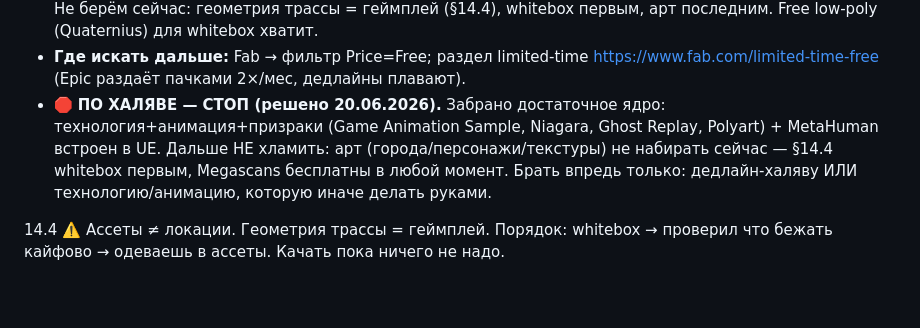
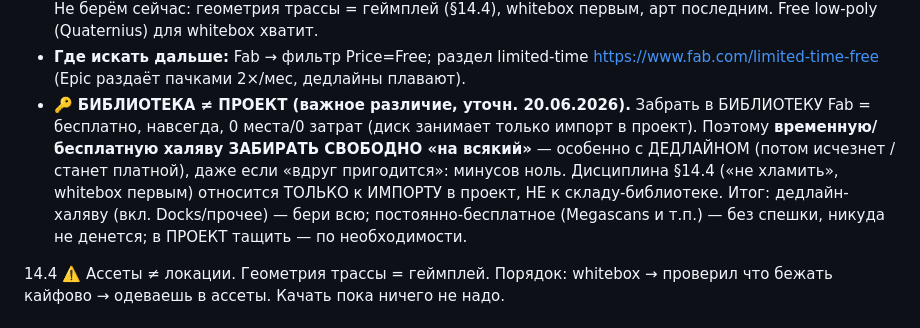
Before and after one commit to Mokhnatti/movement-parkour-racer, a Markdown page: PLAN.md, the part around the change. GitHub-like rendering; blank space fills up the shorter version.

Commit message:
Уточнение: библиотека≠проект — халяву (особ. дедлайн) забирать свободно на склад, дисциплина не хламить = только про импорт в проект

```diff
--- a/PLAN.md
+++ b/PLAN.md
@@ -251,7 +251,7 @@ UE 5.8 (вышел 17.06.2026) — официальный MCP-плагин в д
   - **Kenney.nl** — уже в §14.3.
 - 🚨 **Киберпанк-CITY киты (Modular CyberPunk City, CyberPunk/Sci-Fi 150+ мешей) — ПЛАТНЫЕ.** Не берём сейчас: геометрия трассы = геймплей (§14.4), whitebox первым, арт последним. Free low-poly (Quaternius) для whitebox хватит.
 - **Где искать дальше:** Fab → фильтр Price=Free; раздел limited-time https://www.fab.com/limited-time-free (Epic раздаёт пачками 2×/мес, дедлайны плавают).
-- 🛑 **ПО ХАЛЯВЕ — СТОП (решено 20.06.2026).** Забрано достаточное ядро: технология+анимация+призраки (Game Animation Sample, Niagara, Ghost Replay, Polyart) + MetaHuman встроен в UE. Дальше НЕ хламить: арт (города/персонажи/текстуры) не набирать сейчас — §14.4 whitebox первым, Megascans бесплатны в любой момент. Брать впредь только: дедлайн-халяву ИЛИ технологию/анимацию, которую иначе делать руками.
+- 🔑 **БИБЛИОТЕКА ≠ ПРОЕКТ (важное различие, уточн. 20.06.2026).** Забрать в БИБЛИОТЕКУ Fab = бесплатно, навсегда, 0 места/0 затрат (диск занимает только импорт в проект). Поэтому **временную/бесплатную халяву ЗАБИРАТЬ СВОБОДНО «на всякий»** — особенно с ДЕДЛАЙНОМ (потом исчезнет / станет платной), даже если «вдруг пригодится»: минусов ноль. Дисциплина §14.4 («не хламить», whitebox первым) относится ТОЛЬКО к ИМПОРТУ в проект, НЕ к складу-библиотеке. Итог: дедлайн-халяву (вкл. Docks/прочее) — бери всю; постоянно-бесплатное (Megascans и т.п.) — без спешки, никуда не денется; в ПРОЕКТ тащить — по необходимости.
 
 14.4 ⚠️ Ассеты ≠ локации. Геометрия трассы = геймплей. Порядок: whitebox → проверил что бежать кайфово → одеваешь в ассеты. Качать пока ничего не надо.
 
```
